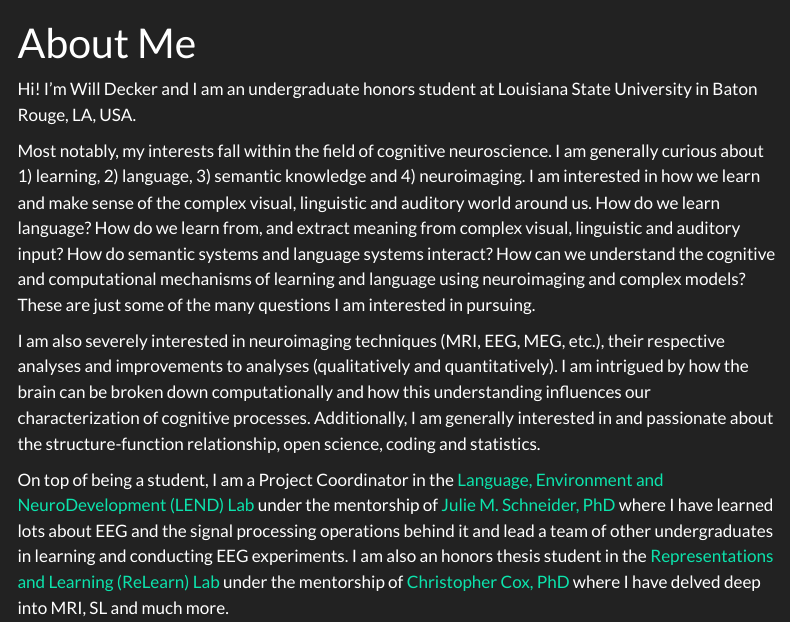
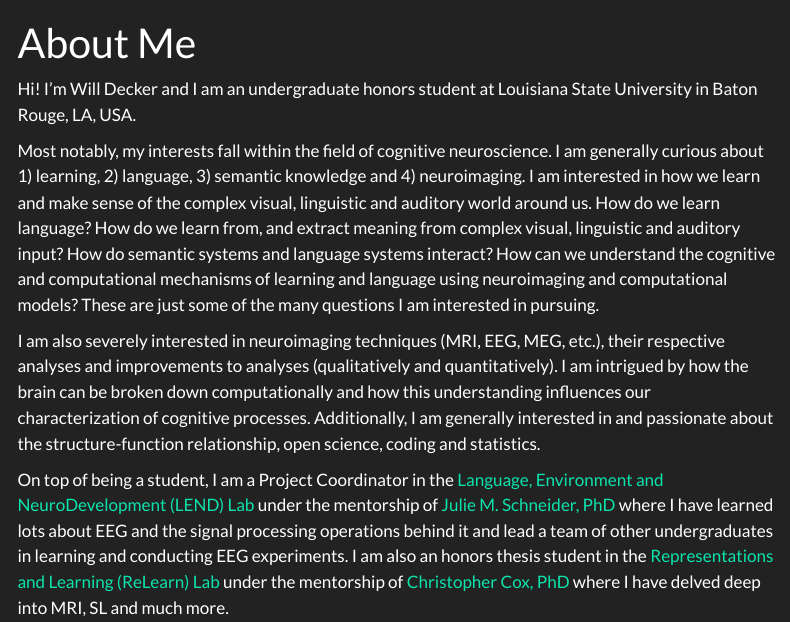
Before and after one commit to w-decker/w-decker.github.io, a Quarto document (about.qmd): the page in a window 1100 px wide, from its top. Rendered offline with R 4.5, knitr and Pandoc in place of Quarto, with nearby package versions; menus at the side of the page are left out.

Commit message:
fix typo

```diff
--- a/about.qmd
+++ b/about.qmd
@@ -7,7 +7,7 @@ format:
 
 Hi! I'm Will Decker and I am an undergraduate honors student at Louisiana State University in Baton Rouge, LA, USA.
 
-Most notably, my interests fall within the field of cognitive neuroscience. I am generally curious about 1) learning, 2) language, 3) semantic knowledge and 4) neuroimaging. I am interested in how we learn and make sense of the complex visual, linguistic and auditory world around us. How do we learn language? How do we learn from, and extract meaning from complex visual, linguistic and auditory input? How do semantic systems and language systems interact? How can we understand the cognitive and computational mechanisms of learning and language using neuroimaging and complex models? These are just some of the many questions I am interested in pursuing.
+Most notably, my interests fall within the field of cognitive neuroscience. I am generally curious about 1) learning, 2) language, 3) semantic knowledge and 4) neuroimaging. I am interested in how we learn and make sense of the complex visual, linguistic and auditory world around us. How do we learn language? How do we learn from, and extract meaning from complex visual, linguistic and auditory input? How do semantic systems and language systems interact? How can we understand the cognitive and computational mechanisms of learning and language using neuroimaging and computational models? These are just some of the many questions I am interested in pursuing.
 
 I am also severely interested in neuroimaging techniques (MRI, EEG, MEG, etc.), their respective analyses and improvements to analyses (qualitatively and quantitatively). I am intrigued by how the brain can be broken down computationally and how this understanding influences our characterization of cognitive processes. Additionally, I am generally interested in and passionate about the structure-function relationship, open science, coding and statistics.
 
```
Also changed, not shown: docs/search.json, 1 other file.
